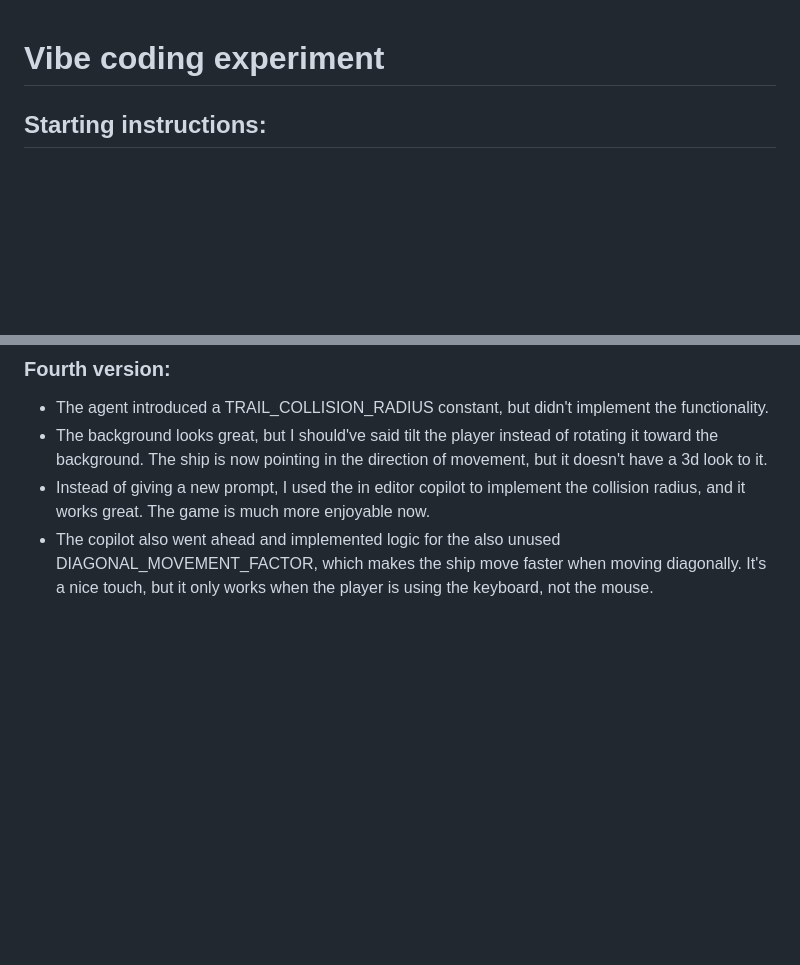
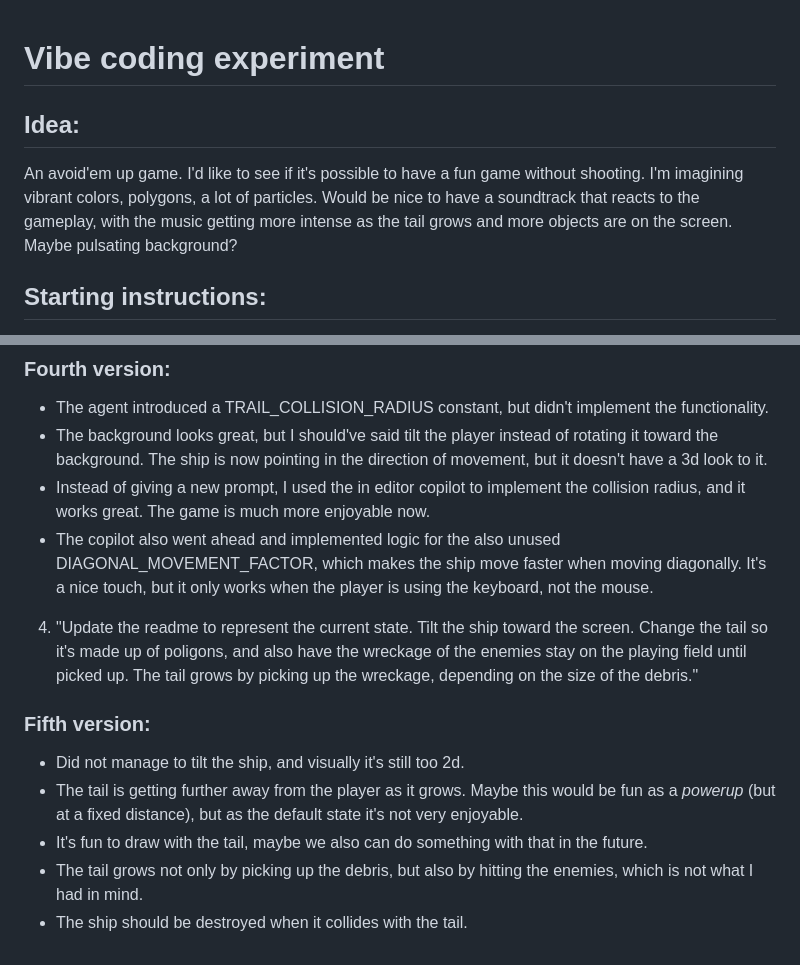
Before and after one commit to jatfield/wreckstream, a Markdown page: journal.md, 2 parts joined by grey strips. Drawn GitHub-style; blank space fills up the shorter version.

Commit message:
journal update

```diff
--- a/journal.md
+++ b/journal.md
@@ -1,4 +1,10 @@
 # Vibe coding experiment
+
+## Idea:
+
+An avoid'em up game. I'd like to see if it's possible to have a fun game without shooting. I'm imagining vibrant colors, polygons, a lot of particles.
+Would be nice to have a soundtrack that reacts to the gameplay, with the music getting more intense as the tail grows and more objects are on the screen.
+Maybe pulsating background?
 
 ## Starting instructions:
 
@@ -38,3 +44,13 @@
 - The background looks great, but I should've said tilt the player instead of rotating it toward the background. The ship is now pointing in the direction of movement, but it doesn't have a 3d look to it.
 - Instead of giving a new prompt, I used the in editor copilot to implement the collision radius, and it works great. The game is much more enjoyable now.
 - The copilot also went ahead and implemented logic for the also unused DIAGONAL_MOVEMENT_FACTOR, which makes the ship move faster when moving diagonally. It's a nice touch, but it only works when the player is using the keyboard, not the mouse.
+
+4. "Update the readme to represent the current state. Tilt the ship toward the screen. Change the tail so it's made up of poligons, and also have the wreckage of the enemies stay on the playing field until picked up. The tail grows by picking up the wreckage, depending on the size of the debris."
+
+### Fifth version:
+
+- Did not manage to tilt the ship, and visually it's still too 2d.
+- The tail is getting further away from the player as it grows. Maybe this would be fun as a *powerup* (but at a fixed distance), but as the default state it's not very enjoyable.
+- It's fun to draw with the tail, maybe we also can do something with that in the future.
+- The tail grows not only by picking up the debris, but also by hitting the enemies, which is not what I had in mind.
+- The ship should be destroyed when it collides with the tail.
```
